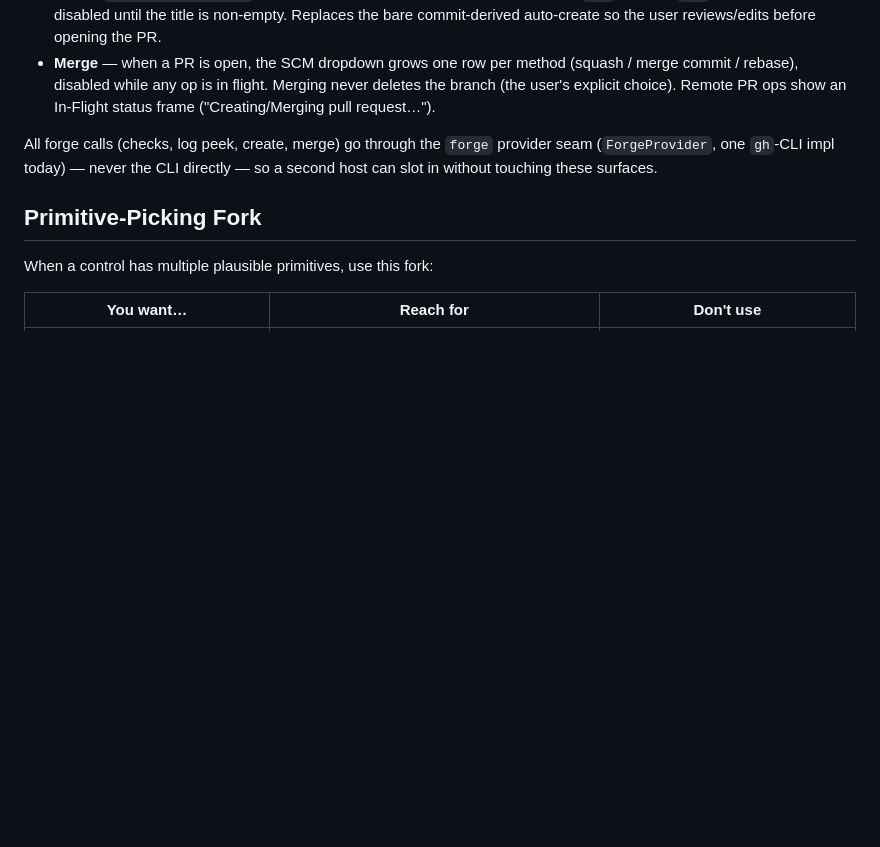
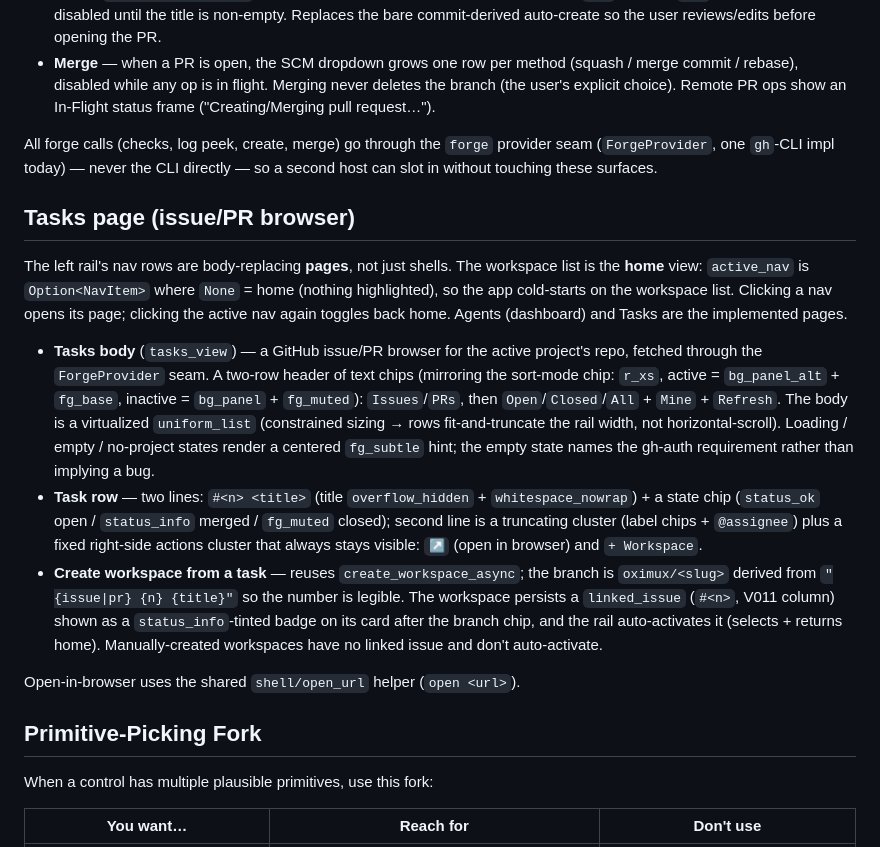
Before and after one commit to nhtera/OxiMux, a Markdown page: docs/design-guidelines.md, the part around the change. Drawn GitHub-style; blank space fills up the shorter version.

Commit message:
docs(design): document Tasks page (issue/PR browser + linked-issue badge)

```diff
--- a/docs/design-guidelines.md
+++ b/docs/design-guidelines.md
@@ -283,6 +283,37 @@ All forge calls (checks, log peek, create, merge) go through the `forge`
 provider seam (`ForgeProvider`, one `gh`-CLI impl today) — never the CLI
 directly — so a second host can slot in without touching these surfaces.
 
+## Tasks page (issue/PR browser)
+
+The left rail's nav rows are body-replacing **pages**, not just shells. The
+workspace list is the **home** view: `active_nav` is `Option<NavItem>` where
+`None` = home (nothing highlighted), so the app cold-starts on the workspace
+list. Clicking a nav opens its page; clicking the active nav again toggles back
+home. Agents (dashboard) and Tasks are the implemented pages.
+
+- **Tasks body** (`tasks_view`) — a GitHub issue/PR browser for the active
+  project's repo, fetched through the `ForgeProvider` seam. A two-row header of
+  text chips (mirroring the sort-mode chip: `r_xs`, active = `bg_panel_alt` +
+  `fg_base`, inactive = `bg_panel` + `fg_muted`): `Issues`/`PRs`, then
+  `Open`/`Closed`/`All` + `Mine` + `Refresh`. The body is a virtualized
+  `uniform_list` (constrained sizing → rows fit-and-truncate the rail width, not
+  horizontal-scroll). Loading / empty / no-project states render a centered
+  `fg_subtle` hint; the empty state names the gh-auth requirement rather than
+  implying a bug.
+- **Task row** — two lines: `#<n> <title>` (title `overflow_hidden` +
+  `whitespace_nowrap`) + a state chip (`status_ok` open / `status_info` merged /
+  `fg_muted` closed); second line is a truncating cluster (label chips +
+  `@assignee`) plus a fixed right-side actions cluster that always stays visible:
+  `↗` (open in browser) and `+ Workspace`.
+- **Create workspace from a task** — reuses `create_workspace_async`; the branch
+  is `oximux/<slug>` derived from `"{issue|pr} {n} {title}"` so the number is
+  legible. The workspace persists a `linked_issue` (`#<n>`, V011 column) shown as
+  a `status_info`-tinted badge on its card after the branch chip, and the rail
+  auto-activates it (selects + returns home). Manually-created workspaces have no
+  linked issue and don't auto-activate.
+
+Open-in-browser uses the shared `shell/open_url` helper (`open <url>`).
+
 ## Primitive-Picking Fork
 
 When a control has multiple plausible primitives, use this fork:
```
